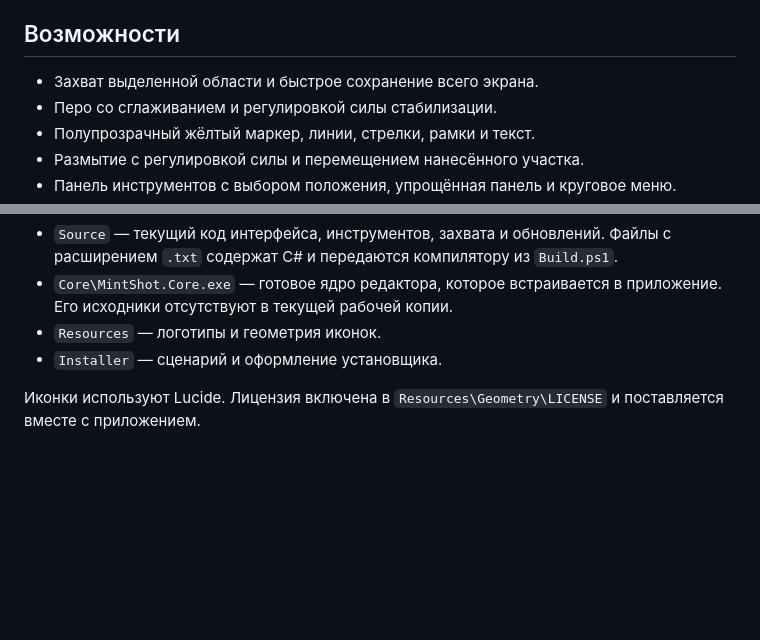
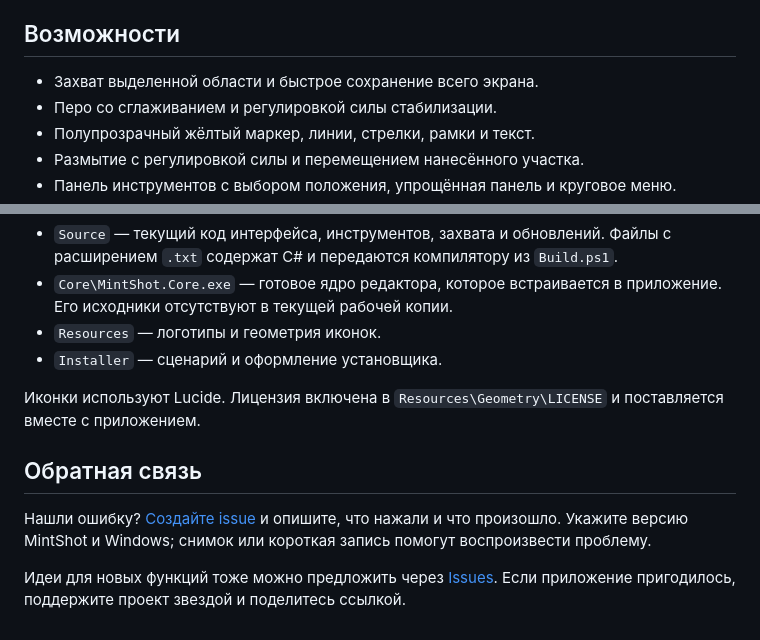
Before and after one commit to KristiBuga/MintShot, a Markdown page: README.md, 2 parts joined by grey strips. Drawn GitHub-style; blank space fills up the shorter version.

```diff
--- a/README.md
+++ b/README.md
@@ -12,7 +32,7 @@ MintShot — приложение для скриншотов и разметк
 
 ## Возможности
 
-- Захват выделенной области и быстрoe сохранение всего экрана.
+- Захват выделенной области и быстрое сохранение всего экрана.
 - Перо со сглаживанием и регулировкой силы стабилизации.
 - Полупрозрачный жёлтый маркер, линии, стрелки, рамки и текст.
 - Размытие с регулировкой силы и перемещением нанесённого участка.
@@ -63,3 +83,9 @@ ISCC.exe /DReleaseBuild .\Installer\mintshot-inno.iss
 - `Installer` — сценарий и оформление установщика.
 
 Иконки используют Lucide. Лицензия включена в `Resources\Geometry\LICENSE` и поставляется вместе с приложением.
+
+## Обратная связь
+
+Нашли ошибку? [Создайте issue](https://github.com/KristiBuga/MintShot/issues/new) и опишите, что нажали и что произошло. Укажите версию MintShot и Windows; снимок или короткая запись помогут воспроизвести проблему.
+
+Идеи для новых функций тоже можно предложить через [Issues](https://github.com/KristiBuga/MintShot/issues). Если приложение пригодилось, поддержите проект звездой и поделитесь ссылкой.
```
Also changed, not shown: other parts of README.md (+20 -0 lines), README.en.md (added, +74 -0 lines), docs/images/compact-toolbar.png (added), docs/images/editor-settings.png (added), docs/images/mintshot-cover.png (added), docs/images/pen-smoothing.png (added).
